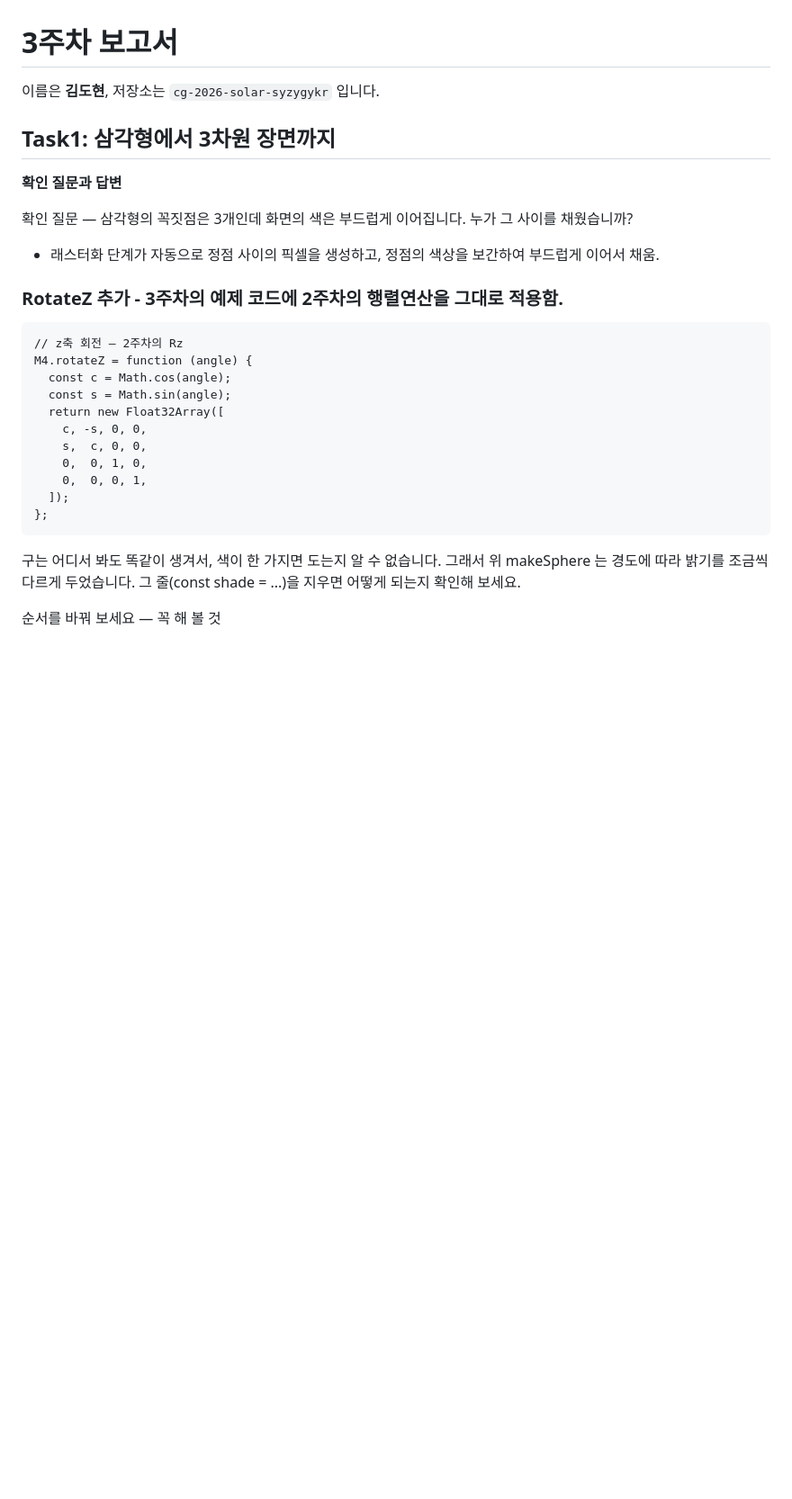
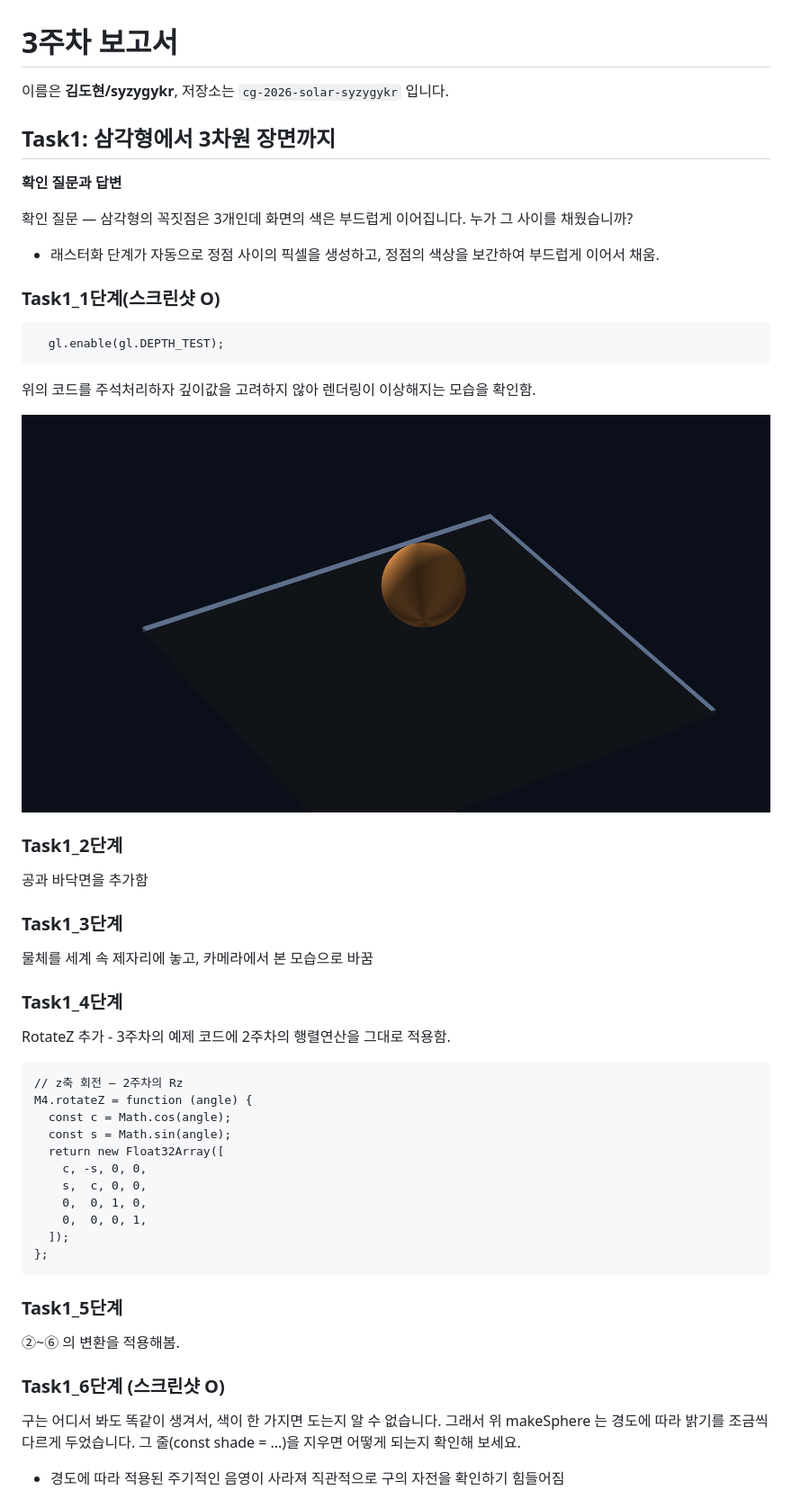
Before and after one commit to syzygykr/cg-2026-solar-syzygykr, a Markdown page: week3/week3.md, the part around one of its changes. Shown at 90% size. GitHub-like rendering; pictures changed too: week3/images/task1_no_depth.png (added); blank space fills up the shorter version.

Commit message:
task1 마무리

````diff
--- a/week3/week3.md
+++ b/week3/week3.md
@@ -1,6 +1,6 @@
 # 3주차 보고서
 
-이름은 **김도현**, 저장소는 `cg-2026-solar-syzygykr` 입니다.
+이름은 **김도현/syzygykr**, 저장소는 `cg-2026-solar-syzygykr` 입니다.
 
 ## Task1: 삼각형에서 3차원 장면까지
 
@@ -9,7 +9,31 @@
 확인 질문 — 삼각형의 꼭짓점은 3개인데 화면의 색은 부드럽게 이어집니다. 누가 그 사이를 채웠습니까?
 - 래스터화 단계가 자동으로 정점 사이의 픽셀을 생성하고, 정점의 색상을 보간하여 부드럽게 이어서 채움.
 
-### RotateZ 추가 - 3주차의 예제 코드에 2주차의 행렬연산을 그대로 적용함.
+### Task1_1단계(스크린샷 O)
+
+```
+  gl.enable(gl.DEPTH_TEST);
+```
+
+위의 코드를 주석처리하자 깊이값을 고려하지 않아 렌더링이 이상해지는 모습을 확인함.
+
+![Task 1 —  코드를 주석처리한 이미지](images/task1_no_depth.png)
+
+
+### Task1_2단계
+
+공과 바닥면을 추가함
+
+
+### Task1_3단계
+
+물체를 세계 속 제자리에 놓고, 카메라에서 본 모습으로 바꿈
+
+
+### Task1_4단계
+
+RotateZ 추가 - 3주차의 예제 코드에 2주차의 행렬연산을 그대로 적용함.
+
 ```
 // z축 회전 — 2주차의 Rz
 M4.rotateZ = function (angle) {
@@ -25,8 +49,14 @@ M4.rotateZ = function (angle) {
 ```
 
 
+### Task1_5단계
+
+②~⑥ 의 변환을 적용해봄.
+
+
+### Task1_6단계 (스크린샷 O)
 
 구는 어디서 봐도 똑같이 생겨서, 색이 한 가지면 도는지 알 수 없습니다. 그래서 위 makeSphere 는 경도에 따라 밝기를 조금씩 다르게 두었습니다. 그 줄(const shade = ...)을 지우면 어떻게 되는지 확인해 보세요.
+ - 경도에 따라 적용된 주기적인 음영이 사라져 직관적으로 구의 자전을 확인하기 힘들어짐
 
-순서를 바꿔 보세요 — 꼭 해 볼 것
 
````
Also changed, not shown: other parts of week3/week3.md (+89 -13 lines), week3/images/task1_8_1.png (added), week3/images/task1_8_2.png (added), week3/images/task1_8_3.png (added), week3/images/task1_final.png (added).
